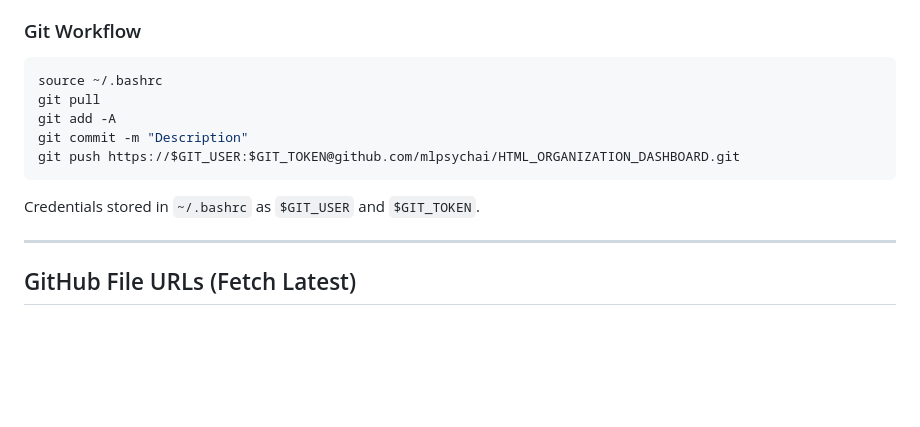
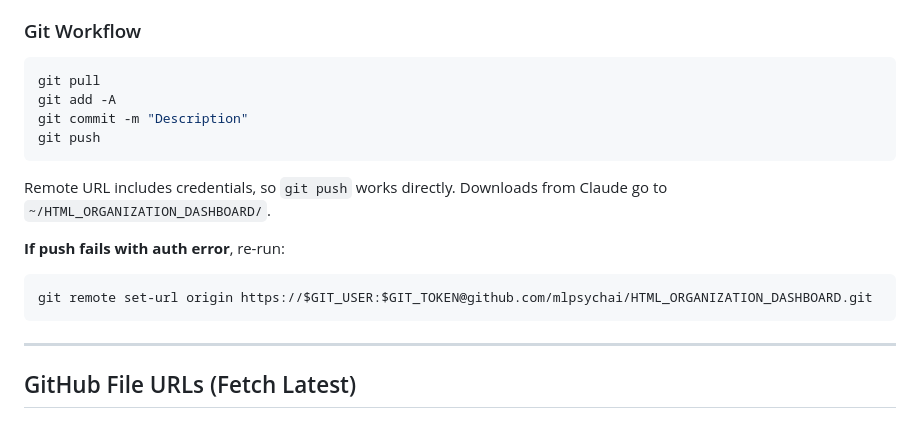
Before and after one commit to mlpsychai/HTML_ORGANIZATION_DASHBOARD, a Markdown page: Readme.md, the part around the change. Drawn GitHub-style; blank space fills up the shorter version.

````diff
--- a/Readme.md
+++ b/Readme.md
@@ -25,14 +25,18 @@ Personal academic dashboard for managing doctoral program coursework, clinical h
 ### Git Workflow
 
 ```bash
-source ~/.bashrc
 git pull
 git add -A
 git commit -m "Description"
-git push https://$GIT_USER:$GIT_TOKEN@github.com/mlpsychai/HTML_ORGANIZATION_DASHBOARD.git
+git push
 ```
 
-Credentials stored in `~/.bashrc` as `$GIT_USER` and `$GIT_TOKEN`.
+Remote URL includes credentials, so `git push` works directly. Downloads from Claude go to `~/HTML_ORGANIZATION_DASHBOARD/`.
+
+**If push fails with auth error**, re-run:
+```bash
+git remote set-url origin https://$GIT_USER:$GIT_TOKEN@github.com/mlpsychai/HTML_ORGANIZATION_DASHBOARD.git
+```
 
 ---
 
````
Also changed, not shown: Readme (1).md (deleted, +0 -299 lines).
